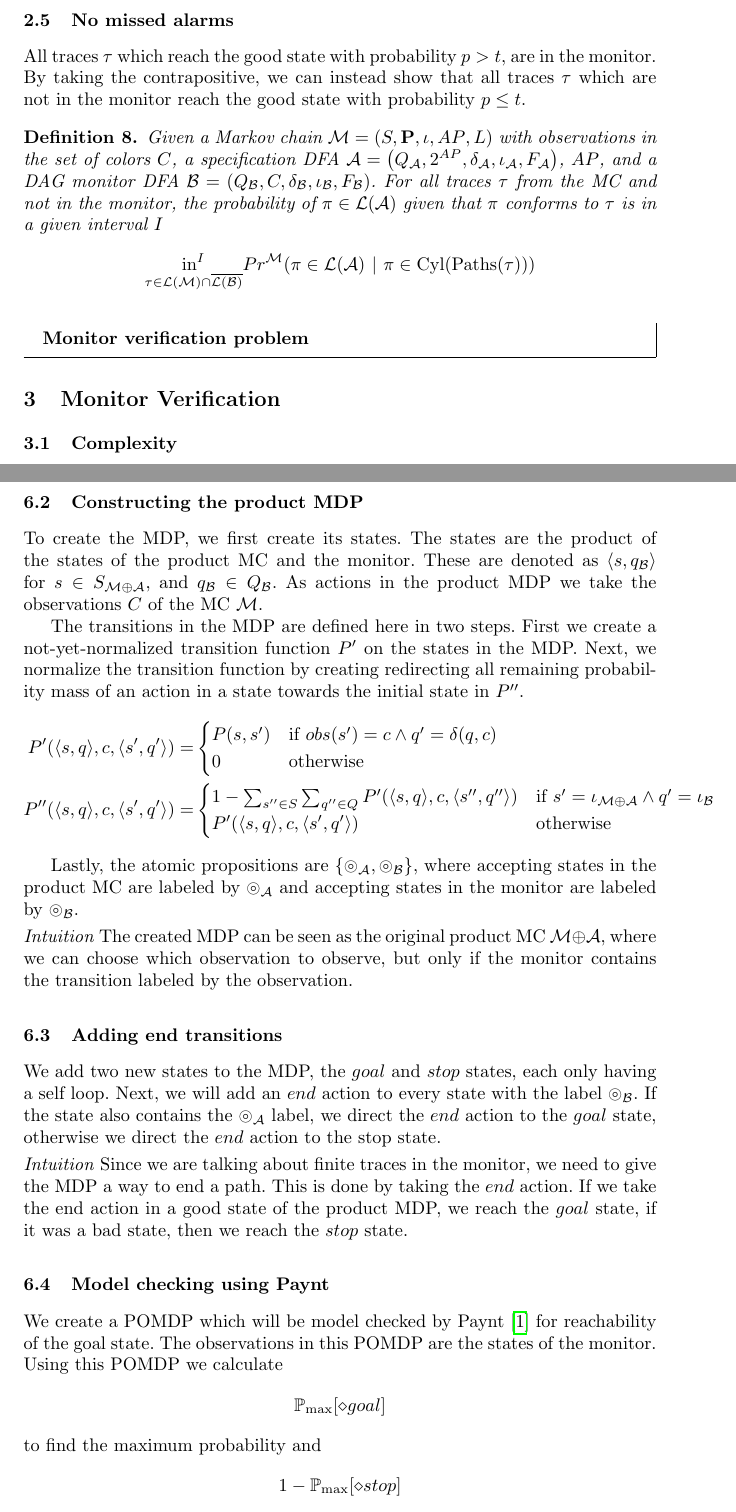
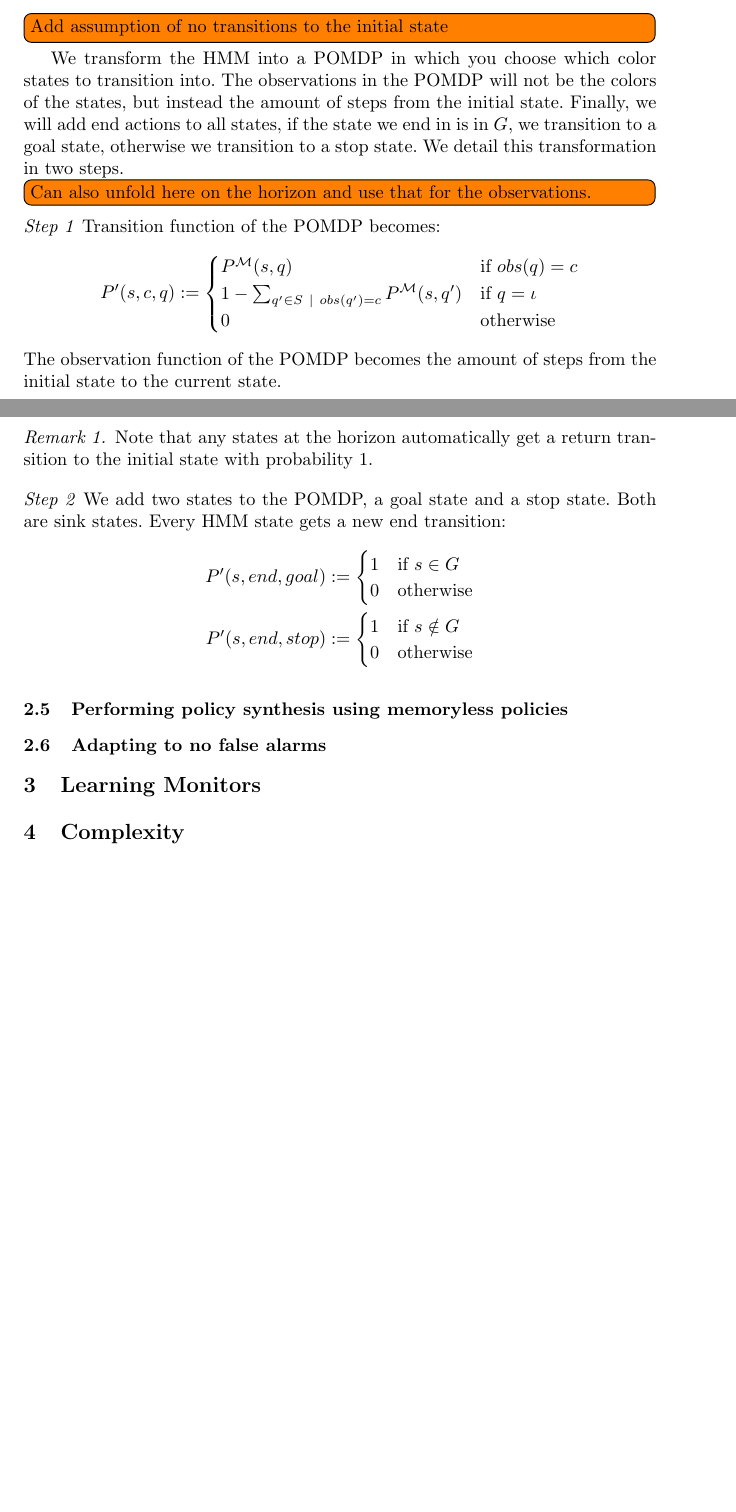
Before and after one commit to lukovdm/monitor-conformence, a LaTeX paper (VerifiableMonitorsTex/inprogress/inprogress.tex, which reads VerifiableMonitorsTex/inprogress/preamble.sty): two parts of pages 6 and 10 of 13 before the commit and two parts of pages 6 and 7 of 10 after it, joined at a grey line, cut at the place of the change, the shorter picture padded with empty space. Compiled offline with pdfLaTeX.

Commit message:
Reorder sections

```diff
--- a/VerifiableMonitorsTex/inprogress/inprogress.tex
+++ b/VerifiableMonitorsTex/inprogress/inprogress.tex
@@ -225,4 +233,2 @@ All traces $\tau$ from the MC which are in the monitor have at least a probabili
 \end{definition}
 
-\subsection{No missed alarms}
-All traces $\tau$ which reach the good state with probability $p > t$, are in the monitor. By taking the contrapositive, we can instead show that all traces $\tau$ which are not in the monitor reach the good state with probability $p \leq t$.
@@ -229,4 +242 @@ All traces $\tau$ which reach the good state with probability $p > t$, are in th
 
-\begin{definition}
-    Given a Markov chain $\mc=\left(\Sts, \ptrans, \init, \Aps, \lbl\right)$ with observations in the set of colors $\Colors$, a specification DFA $\dfa=\left(\StsD_{\dfa}, 2^\Aps, \trans_{\dfa}, \init_{\dfa}, \final_{\dfa}\right)$, $\Aps$, and a DAG monitor DFA $\dfaB=\left(\StsD_{\dfaB}, C, \trans_{\dfaB}, \init_{\dfaB}, \final_{\dfaB}\right)$.
-    For all traces $\tau$ from the MC and not in the monitor, the probability of $\pi\in\lang{\dfa}$ given that $\pi$ conforms to $\tau$ is in a given interval $I$ \[\underset{\tau\in\lang{\mc}\cap\overline{\lang{\dfaB}}}{\inter^I} \Prob^\mc(\pi\in\lang{\dfa}\ |\ \pi\in \Cyl(\Paths(\tau)))\]
@@ -233,12 +253,122 @@ All traces $\tau$ which reach the good state with probability $p > t$, are in th
 \end{definition}
 
-\begin{mdframed}
-    \textbf{Monitor verification problem}
-\end{mdframed}
+\todo[inline]{Add assumption of no transitions to the initial state}
+
+We transform the HMM into a POMDP in which you choose which color states to transition into. The observations in the POMDP will not be the colors of the states, but instead the amount of steps from the initial state. Finally, we will add end actions to all states, if the state we end in is in $G$, we transition to a goal state, otherwise we transition to a stop state. We detail this transformation in two steps.
+\todo[inline]{Can also unfold here on the horizon and use that for the observations.}
+
+\paragraph{Step 1}
+Transition function of the POMDP becomes:
+\begin{align*}
+    P'(s, c, q) :=
+    \begin{cases}
+        P^\mc(s,q)                                       & \text{if } \obsf(q) = c \\
+        1 - \sum_{q'\in S\ |\ \obsf(q') = c} P^\mc(s,q') & \text{if } q = \iota    \\
+        0                                                & \text{otherwise}
+    \end{cases}
+\end{align*}
+The observation function of the POMDP becomes the amount of steps from the initial state to the current state.
+\begin{remark}
+    Note that any states at the horizon automatically get a return transition to the initial state with probability 1.
+\end{remark}
+
+\paragraph{Step 2}
+We add two states to the POMDP, a goal state and a stop state. Both are sink states.
+Every HMM state gets a new end transition:
+\begin{align*}
+    P'(s, end, goal) :=
+    \begin{cases}
+        1 & \text{if } s \in G \\
+        0 & \text{otherwise}
+    \end{cases} \\
+    P'(s, end, stop) :=
+    \begin{cases}
+        1 & \text{if } s \notin G \\
+        0 & \text{otherwise}
+    \end{cases}
+\end{align*}
+
+\subsection{Performing policy synthesis using memoryless policies}
+
+\subsection{Adapting to no false alarms}\label{ssec:nfa}
 
 
-\section{Monitor Verification}
-\subsection{Complexity}
+% \section{Problem Statements}
+% We have two problems we want to solve. The no false alarms problem and the no missed alarms problem. They have slightly different problem statements and therefore also slightly different solutions.
+
+% \subsection{No false alarms}
+% All traces $\tau$ from the MC which are in the monitor have at least a probability $p\in I$ of reaching the good state.
+
+% \begin{definition}
+%     Given a Markov chain $\mc=\left(\Sts, \ptrans, \init, \Aps, \lbl\right)$ with observations in the set of colors $\Colors$, a specification DFA $\dfa=\left(\StsD_{\dfa}, 2^\Aps, \trans_{\dfa}, \init_{\dfa}, \final_{\dfa}\right)$, $\Aps$, and a DAG monitor DFA $\dfaB=\left(\StsD_{\dfaB}, C, \trans_{\dfaB}, \init_{\dfaB}, \final_{\dfaB}\right)$.
+%     For all traces $\tau$ from the MC and in the monitor, the probability of $\pi\in\lang{\dfa}$ given that $\pi$ conforms to $\tau$ is in a given interval $I$ \[\underset{\tau\in\lang{\mc}\cap\lang{\dfaB}}{\inter^I} \Prob^\mc(\pi\in\lang{\dfa}\ |\ \pi\in \Cyl(\Paths(\tau)))\]
+% \end{definition}
+
+% \subsection{No missed alarms}
+% All traces $\tau$ which reach the good state with probability $p > t$, are in the monitor. By taking the contrapositive, we can instead show that all traces $\tau$ which are not in the monitor reach the good state with probability $p \leq t$.
+
+% \begin{definition}
+%     Given a Markov chain $\mc=\left(\Sts, \ptrans, \init, \Aps, \lbl\right)$ with observations in the set of colors $\Colors$, a specification DFA $\dfa=\left(\StsD_{\dfa}, 2^\Aps, \trans_{\dfa}, \init_{\dfa}, \final_{\dfa}\right)$, $\Aps$, and a DAG monitor DFA $\dfaB=\left(\StsD_{\dfaB}, C, \trans_{\dfaB}, \init_{\dfaB}, \final_{\dfaB}\right)$.
+%     For all traces $\tau$ from the MC and not in the monitor, the probability of $\pi\in\lang{\dfa}$ given that $\pi$ conforms to $\tau$ is in a given interval $I$ \[\underset{\tau\in\lang{\mc}\cap\overline{\lang{\dfaB}}}{\inter^I} \Prob^\mc(\pi\in\lang{\dfa}\ |\ \pi\in \Cyl(\Paths(\tau)))\]
+% \end{definition}
+
+% \section{Outline}
+% See \cref{fig:outline} for an outline of the algorithm.
+
+% \begin{figure}[h]
+%     \includegraphics[width=\textwidth]{images/rM drawing 2024-11-28-13.42.46.png}
+%     \caption{Outline of the algorithm.}
+%     \label{fig:outline}
+% \end{figure}
+
+% \section{Algorithm}
+% Our algorithm will proceed in four steps. First, we take the MC product~\cite{baierPrinciplesModelChecking2008} of the MC $\mc$ and the specification $\dfa$. Then, we will combine the product MC with the monitor into an MDP. Next we will add end transitions to this MDP for all states that are accepted by the underlying monitor. Lastly, we use Paynt~\cite{andriushchenkoPAYNTToolInductive2021} to model check the created MDP.
+
+% \subsection{Applying the specification to the MC}
+% We take the MC product as defined by \citeauthor{baierPrinciplesModelChecking2008}~\cite{baierPrinciplesModelChecking2008} to create the product MC $\mc \oplus \dfa$.
+
+% \paragraph{Intuition}
+% The created product MC is the original MC, but every good state is labeled.
+
+% \subsection{Constructing the product MDP}
+% To create the MDP, we first create its states. The states are the product of the states of the product MC and the monitor. These are denoted as $\langle s, q_\dfaB\rangle$ for $s \in \Sts_{\mc \oplus \dfa}$, and $q_\dfaB \in \StsD_\dfaB$. As actions in the product MDP we take the observations $\Colors$ of the MC $\mc$.
+
+% The transitions in the MDP are defined here in two steps. First we create a not-yet-normalized transition function $P'$ on the states in the MDP. Next, we normalize the transition function by creating redirecting all remaining probability mass of an action in a state towards the initial state in $P''$.
+% \begin{align*}
+%     \large P'(\langle s, q\rangle , c, \langle s', q'\rangle) =  & \begin{cases}P(s, s') & \text{if } obs(s') = c \land q' = \delta(q, c)\\ 0 & \text{otherwise}\end{cases}                                                                                                                                              \\
+%     \large P''(\langle s, q\rangle , c, \langle s', q'\rangle) = & \begin{cases}1 - \sum_{s''\in S}\sum_{q''\in Q}P'(\langle s, q\rangle , c, \langle s'', q''\rangle) & \text{if } s' = \iota_{\mc\oplus\dfa} \land q' = \iota_\dfaB\\ P'(\langle s, q\rangle , c, \langle s', q'\rangle) & \text{otherwise}\end{cases}
+% \end{align*}
+
+% Lastly, the atomic propositions are $\{\circledcirc_\dfa, \circledcirc_\dfaB\}$, where accepting states in the product MC are labeled by $\circledcirc_\dfa$ and accepting states in the monitor are labeled by $\circledcirc_\dfaB$.
+
+% \paragraph{Intuition}
+% The created MDP can be seen as the original product MC $\mc\oplus\dfa$, where we can choose which observation to observe, but only if the monitor contains the transition labeled by the observation.
+
+% \subsection{Adding end transitions}
+% We add two new states to the MDP, the $goal$ and $stop$ states, each only having a self loop. Next, we will add an $end$ action to every state with the label $\circledcirc_\dfaB$. If the state also contains the $\circledcirc_\dfa$ label, we direct the $end$ action to the $goal$ state, otherwise we direct the $end$ action to the stop state.
+
+% \paragraph{Intuition}
+% Since we are talking about finite traces in the monitor, we need to give the MDP a way to end a path. This is done by taking the $end$ action. If we take the end action in a good state of the product MDP, we reach the $goal$ state, if it was a bad state, then we reach the $stop$ state.
+
+% \subsection{Model checking using Paynt}
+% We create a POMDP which will be model checked by Paynt~\cite{andriushchenkoPAYNTToolInductive2021} for reachability of the goal state. The observations in this POMDP are the states of the monitor. Using this POMDP we calculate \[\mathbb{P}_{\max}[\diamond goal]\] to find the maximum probability and \[1-\mathbb{P}_{\max}[\diamond stop]\] to find the minimum probability. Finally, we can verify this upper and lower bound with the interval $I$.
+
+% \paragraph{Intuition}
+% In order to find the traces in the monitor which give the maximum and minimum probability of reaching a good state, we associate a trace $\tau$ with a scheduler $\sigma_\tau$ in an MDP. Such a scheduler is called consistent.
+% \begin{definition}
+%     A \emph{consistent scheduler} is a scheduler which generates only one trace
+%     \[\exists_{\tau\in\Sigma_{obs}}\ \forall_{\pi\in Paths(\sigma)}\ obs(\pi) = \cdots\iota\tau e^\star\]
+%     where $\iota$ is the observation of the initial state and $e$ is the observation of the $goal$ and $stop$ state.
+% \end{definition}
+% By model checking the created POMDP, we don't yet ensure that every scheduler is consistent, instead we only ensure semi-consistence.
+% \begin{definition}
+%     A semi-consistent scheduler $\sigma$ is a scheduler which has the following property \[\exists_{\tau\in\Sigma_{obs}}\ \forall_{\pi\in Paths(\sigma)}\ obs(\pi) = (\iota\tau^+)^\star\] where $\tau^+$ can be a different prefix of $\tau$ for every loop in $()^\star$.
+% \end{definition}
+% Thus, a semi-consistent scheduler does not have to take and end action. However, by maximizing the probability of reaching either the $goal$ or $stop$ state, we ensure that if the $end$ action can be taken, it will be taken. And if a path takes the $end$ action, almost surely any other path will also take the $end$ action at some point. This property ensures that when maximizing semi-consistent schedulers we will always get a consistent scheduler, and thus a single trace.
+
+\section{Learning Monitors}
+
+\section{Complexity}
 
 \begin{theorem}
     The monitor verification problem is ???-complete.
@@ -437,22 +505,0 @@ The created product MC is the original MC, but every good state is labeled.
-\subsection{Constructing the product MDP}
-To create the MDP, we first create its states. The states are the product of the states of the product MC and the monitor. These are denoted as $\langle s, q_\dfaB\rangle$ for $s \in \Sts_{\mc \oplus \dfa}$, and $q_\dfaB \in \StsD_\dfaB$. As actions in the product MDP we take the observations $\Colors$ of the MC $\mc$.
-
-The transitions in the MDP are defined here in two steps. First we create a not-yet-normalized transition function $P'$ on the states in the MDP. Next, we normalize the transition function by creating redirecting all remaining probability mass of an action in a state towards the initial state in $P''$.
-\begin{align*}
-    \large P'(\langle s, q\rangle , c, \langle s', q'\rangle) =  & \begin{cases}P(s, s') & \text{if } obs(s') = c \land q' = \delta(q, c)\\ 0 & \text{otherwise}\end{cases}                                                                                                                                              \\
-    \large P''(\langle s, q\rangle , c, \langle s', q'\rangle) = & \begin{cases}1 - \sum_{s''\in S}\sum_{q''\in Q}P'(\langle s, q\rangle , c, \langle s'', q''\rangle) & \text{if } s' = \iota_{\mc\oplus\dfa} \land q' = \iota_\dfaB\\ P'(\langle s, q\rangle , c, \langle s', q'\rangle) & \text{otherwise}\end{cases}
-\end{align*}
-
-Lastly, the atomic propositions are $\{\circledcirc_\dfa, \circledcirc_\dfaB\}$, where accepting states in the product MC are labeled by $\circledcirc_\dfa$ and accepting states in the monitor are labeled by $\circledcirc_\dfaB$.
-
-\paragraph{Intuition}
-The created MDP can be seen as the original product MC $\mc\oplus\dfa$, where we can choose which observation to observe, but only if the monitor contains the transition labeled by the observation.
-
-\subsection{Adding end transitions}
-We add two new states to the MDP, the $goal$ and $stop$ states, each only having a self loop. Next, we will add an $end$ action to every state with the label $\circledcirc_\dfaB$. If the state also contains the $\circledcirc_\dfa$ label, we direct the $end$ action to the $goal$ state, otherwise we direct the $end$ action to the stop state.
-
-\paragraph{Intuition}
-Since we are talking about finite traces in the monitor, we need to give the MDP a way to end a path. This is done by taking the $end$ action. If we take the end action in a good state of the product MDP, we reach the $goal$ state, if it was a bad state, then we reach the $stop$ state.
-
-\subsection{Model checking using Paynt}
-We create a POMDP which will be model checked by Paynt~\cite{andriushchenkoPAYNTToolInductive2021} for reachability of the goal state. The observations in this POMDP are the states of the monitor. Using this POMDP we calculate \[\mathbb{P}_{\max}[\diamond goal]\] to find the maximum probability and \[1-\mathbb{P}_{\max}[\diamond stop]\] to find the minimum probability. Finally, we can verify this upper and lower bound with the interval $I$.
--- a/VerifiableMonitorsTex/inprogress/preamble.sty
+++ b/VerifiableMonitorsTex/inprogress/preamble.sty
@@ -3,6 +3,8 @@
 
 \RequirePackage{amsmath}
 \RequirePackage{amssymb}
+\RequirePackage{marvosym}
+\usepackage{ wasysym }
 
 \newif\if@myfiledraft
 \DeclareOption{draft}{\@myfiledrafttrue}
@@ -20,6 +22,8 @@
 \newcommand{\mdp}{\mathcal{M}}          % Markov Decision Process
 \newcommand{\dfa}{\mathcal{A}}          % Deterministic Finite Automaton
 \newcommand{\dfaB}{\mathcal{B}}         % Another DFA (if needed)
+\newcommand{\RR}{\mathbb{R}}
+\newcommand{\NN}{\mathbb{N}}
 
 % Properties
 \newcommand{\Sts}{S}                 % Set of states (general)
@@ -35,6 +39,9 @@
 \newcommand{\Colors}{C}
 \newcommand{\obsf}{{obs}}
 
+% Symbols
+\newcommand{\happy}{{\blacksmiley}}
+
 % Functions
 \newcommand{\Prob}{{Pr}}
 \newcommand{\Paths}{{\operatorname{Paths}}}
```
Also changed, not shown: VerifiableMonitorsTex/inprogress/inprogress.pdf, VerifiableMonitorsTex/inprogress/inprogress.tex (136 more changed lines), 1 other file.
